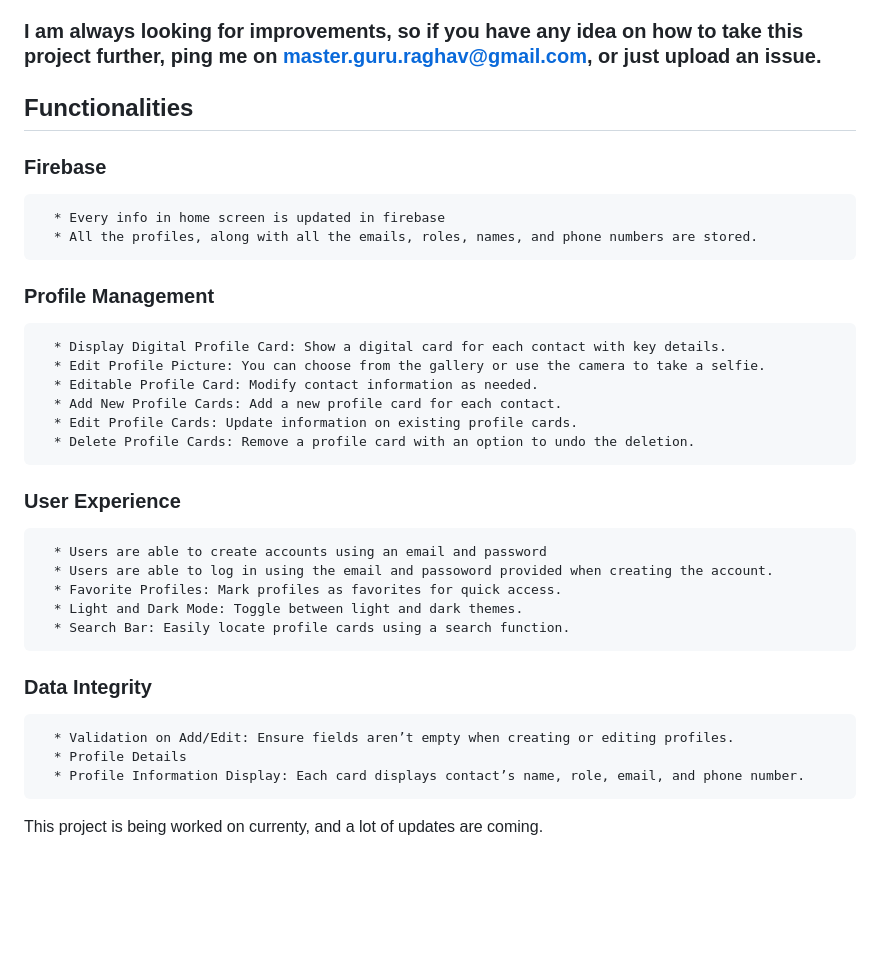
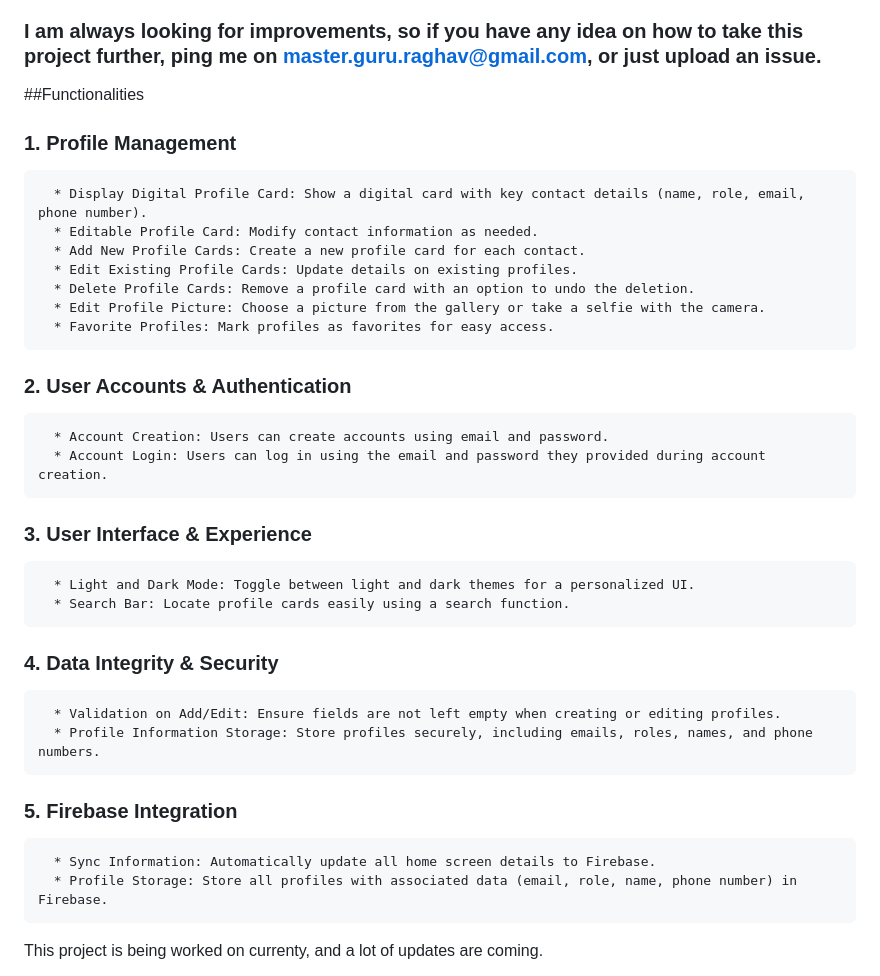
Before and after one commit to Guru-raghav3245/mi_card, a Markdown page: README.md, the part around the change. Rendered like a GitHub page; blank space fills up the shorter version.

```diff
--- a/README.md
+++ b/README.md
@@ -9,27 +9,31 @@ It is a replacement for your default conacts app, but also helping you to add ot
 
 ### I am always looking for improvements, so if you have any idea on how to take this project further, ping me on master.guru.raghav@gmail.com, or just upload an issue.
 
-## Functionalities
-   ### Firebase
-      * Every info in home screen is updated in firebase
-      * All the profiles, along with all the emails, roles, names, and phone numbers are stored.
-   ### Profile Management
-      * Display Digital Profile Card: Show a digital card for each contact with key details.
-      * Edit Profile Picture: You can choose from the gallery or use the camera to take a selfie.
+##Functionalities
+   ### 1. Profile Management
+      * Display Digital Profile Card: Show a digital card with key contact details (name, role, email, phone number).
       * Editable Profile Card: Modify contact information as needed.
-      * Add New Profile Cards: Add a new profile card for each contact.
-      * Edit Profile Cards: Update information on existing profile cards.
+      * Add New Profile Cards: Create a new profile card for each contact.
+      * Edit Existing Profile Cards: Update details on existing profiles.
       * Delete Profile Cards: Remove a profile card with an option to undo the deletion.
-   ### User Experience
-      * Users are able to create accounts using an email and password
-      * Users are able to log in using the email and passoword provided when creating the account.
-      * Favorite Profiles: Mark profiles as favorites for quick access.
-      * Light and Dark Mode: Toggle between light and dark themes.
-      * Search Bar: Easily locate profile cards using a search function.
-   ### Data Integrity
-      * Validation on Add/Edit: Ensure fields aren’t empty when creating or editing profiles.
-      * Profile Details
-      * Profile Information Display: Each card displays contact’s name, role, email, and phone number.
+      * Edit Profile Picture: Choose a picture from the gallery or take a selfie with the camera.
+      * Favorite Profiles: Mark profiles as favorites for easy access.
+
+   ### 2. User Accounts & Authentication
+      * Account Creation: Users can create accounts using email and password.
+      * Account Login: Users can log in using the email and password they provided during account creation.
+
+   ### 3. User Interface & Experience
+      * Light and Dark Mode: Toggle between light and dark themes for a personalized UI.
+      * Search Bar: Locate profile cards easily using a search function.
+
+   ### 4. Data Integrity & Security
+      * Validation on Add/Edit: Ensure fields are not left empty when creating or editing profiles.
+      * Profile Information Storage: Store profiles securely, including emails, roles, names, and phone numbers.
+
+   ### 5. Firebase Integration
+      * Sync Information: Automatically update all home screen details to Firebase.
+      * Profile Storage: Store all profiles with associated data (email, role, name, phone number) in Firebase.
 
 This project is being worked on currenty, and a lot of updates are coming.
 
```
